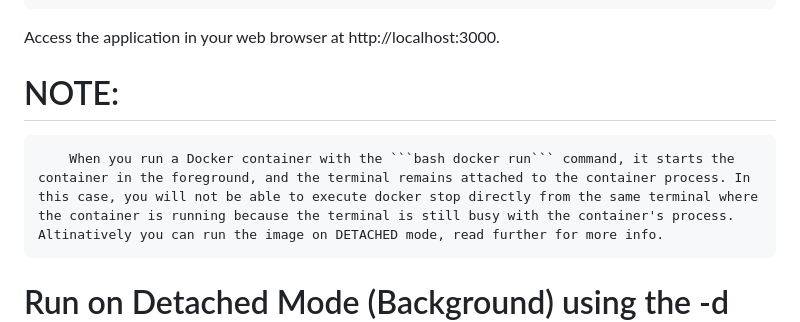
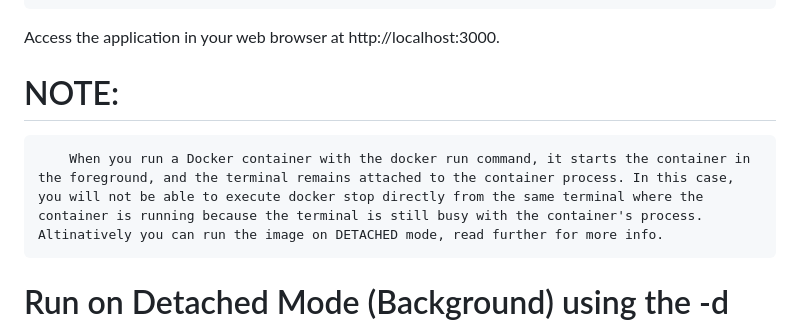
Before and after one commit to Xolani-M/docker-practice, a Markdown page: README.md, the part around the change printed below. Rendered like a GitHub page.

````diff
--- a/README.md
+++ b/README.md
@@ -83,7 +83,7 @@ docker run -p 3000:3000 username/your-app:2.0
   Access the application in your web browser at http://localhost:3000.
 
   # NOTE:
-        When you run a Docker container with the ```bash docker run``` command, it starts the container in the foreground, and the terminal remains attached to the container process. In this case, you will not be able to execute docker stop directly from the same terminal where the container is running because the terminal is still busy with the container's process. Altinatively you can run the image on DETACHED mode, read further for more info.
+        When you run a Docker container with the docker run command, it starts the container in the foreground, and the terminal remains attached to the container process. In this case, you will not be able to execute docker stop directly from the same terminal where the container is running because the terminal is still busy with the container's process. Altinatively you can run the image on DETACHED mode, read further for more info.
 
 
 # Run on Detached Mode (Background) using the -d flag:
````
Also changed, not shown: other parts of README.md (+1 -1 lines).
